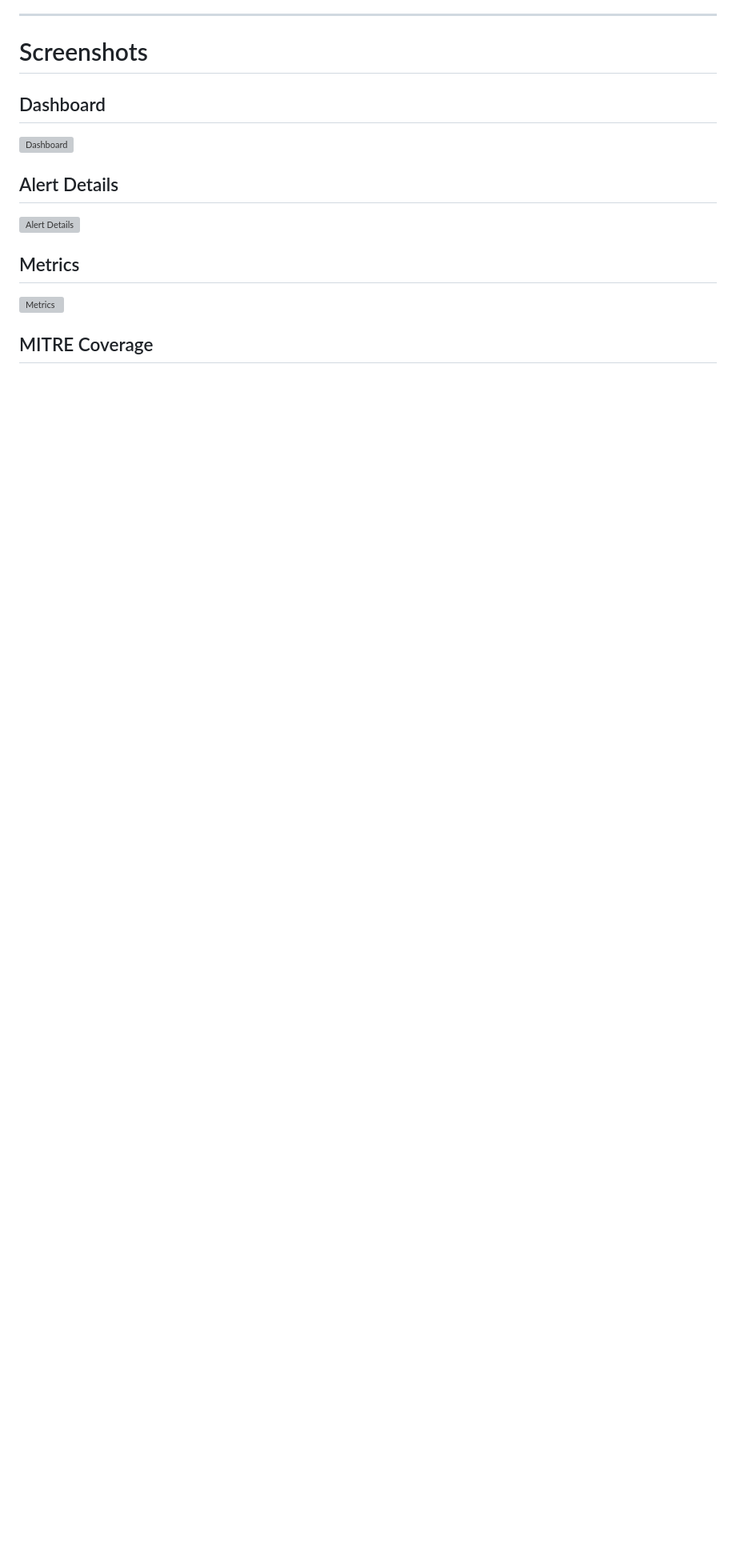
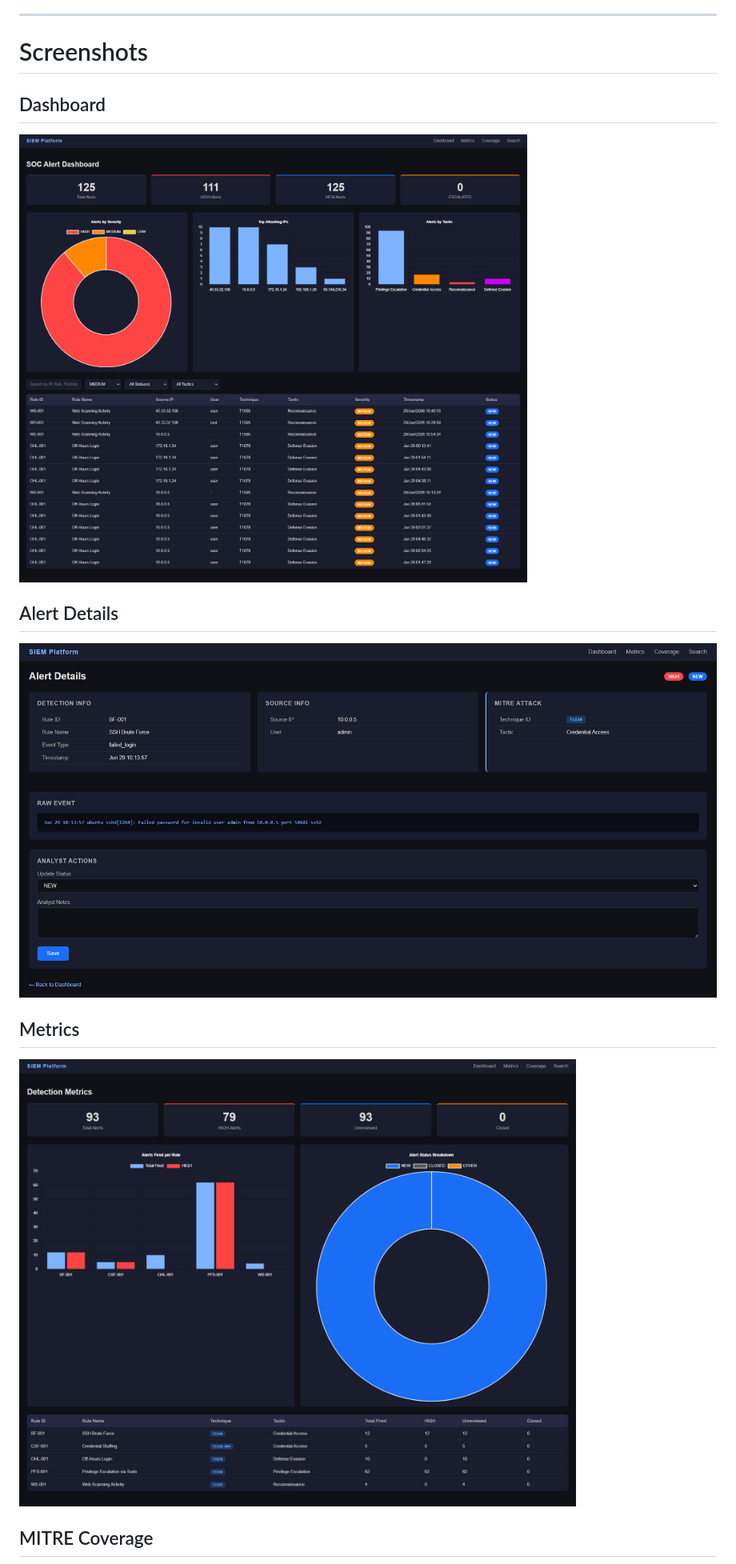
Before and after one commit to malekgulam/SIEM-System-Project, a Markdown page: README.md, the part around one of its changes. Shown at 80% size. GitHub-like rendering; blank space fills up the shorter version; grey boxes are pictures that could not be loaded.

Commit message:
updated screenshots path

```diff
--- a/README.md
+++ b/README.md
@@ -246,15 +246,15 @@ Analysts can change the alert status and add investigation notes from the alert
 
 ## Dashboard
 
-![Dashboard](screenshots/dashboard.png)
+![Dashboard](Screenshots/dashboard.png)
 
 ## Alert Details
 
-![Alert Details](screenshots/alert_details.png)
+![Alert Details](Screenshots/alert_details.png)
 
 ## Metrics
 
-![Metrics](screenshots/metrics.png)
+![Metrics](Screenshots/metrics.png)
 
 ## MITRE Coverage
 
```
Also changed, not shown: other parts of README.md (+2 -2 lines).
